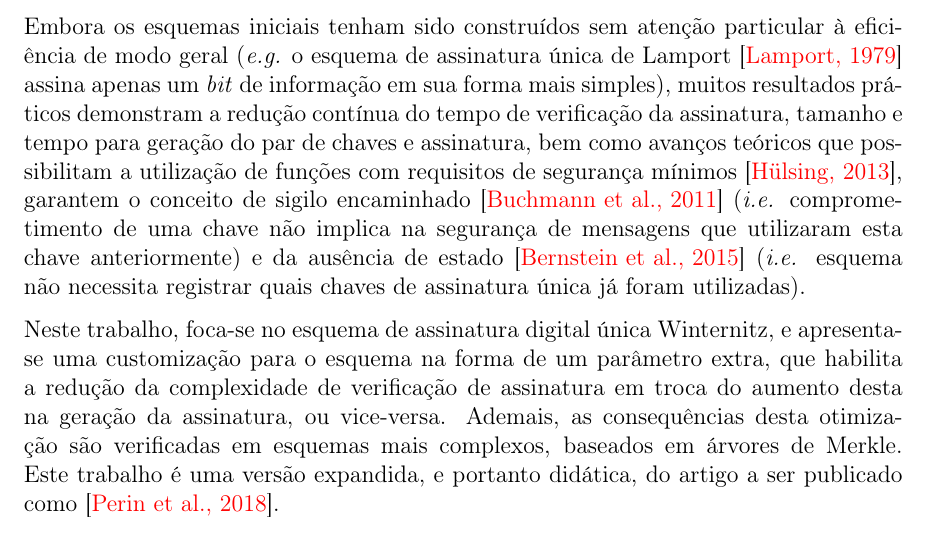
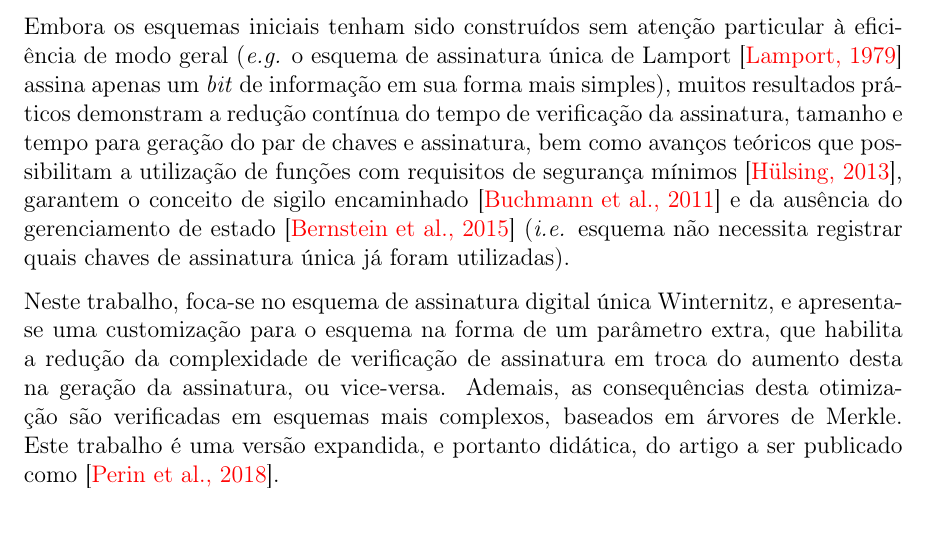
Before and after one commit to zambonin/bsc, a LaTeX document (bsc.tex): part of page 9 of 50 before the commit and part of page 9 of 49 after it, cut so that both start at the same text. Compiled offline with pdfLaTeX.

Commit message:
sharelatex: update bsc.tex from r40029 to r40033

```diff
--- a/bsc.tex
+++ b/bsc.tex
@@ -233,9 +233,8 @@ a redução contínua do tempo de verificação da assinatura, tamanho e tempo p
 geração do par de chaves e assinatura, bem como avanços teóricos que
 possibilitam a utilização de funções com requisitos de segurança
 mínimos~\cite{Hlsing2013}, garantem o conceito de sigilo
-encaminhado~\cite{Buchmann:2011:XPF:2184003.2184011} (\emph{i.e.} comprometimento de
-uma chave não implica na segurança de mensagens que utilizaram esta chave
-anteriormente) e da ausência de estado~\cite{Bernstein2015} (\emph{i.e.} esquema não
+encaminhado~\cite{Buchmann:2011:XPF:2184003.2184011} e da ausência do gerenciamento
+de estado~\cite{Bernstein2015} (\emph{i.e.} esquema não
 necessita registrar quais chaves de assinatura única já foram utilizadas).
 
 Neste trabalho, foca-se no esquema de assinatura digital única Winternitz, e
```
